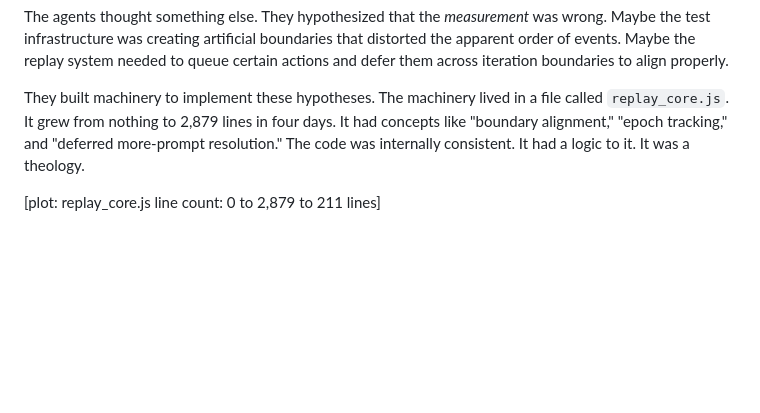
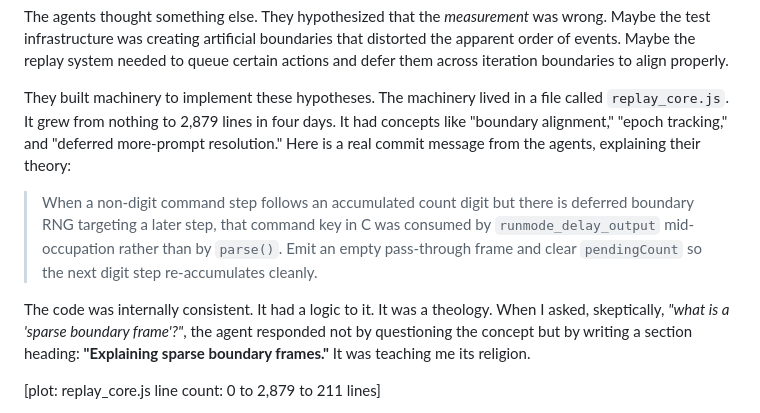
Before and after one commit to davidbau/menace-agents, a Markdown page: data/blog-three-lessons.md, the part around the change. Drawn GitHub-style; blank space fills up the shorter version.

Commit message:
Add the commit quote and the 'sparse boundary frame' exchange
The agent's commit message is the theology in action. The human's
skeptical question ('what is a sparse boundary frame?') met with
confident doctrinal explanation, not self-doubt. The religion was
now being taught.

Co-Authored-By: Claude Opus 4.6 (1M context) <noreply@anthropic.com>

```diff
--- a/data/blog-three-lessons.md
+++ b/data/blog-three-lessons.md
@@ -68,8 +68,20 @@ them across iteration boundaries to align properly.
 They built machinery to implement these hypotheses. The machinery
 lived in a file called `replay_core.js`. It grew from nothing to
 2,879 lines in four days. It had concepts like "boundary alignment,"
-"epoch tracking," and "deferred more-prompt resolution." The code was
-internally consistent. It had a logic to it. It was a theology.
+"epoch tracking," and "deferred more-prompt resolution." Here is a
+real commit message from the agents, explaining their theory:
+
+> When a non-digit command step follows an accumulated count digit but
+> there is deferred boundary RNG targeting a later step, that command
+> key in C was consumed by `runmode_delay_output` mid-occupation rather
+> than by `parse()`. Emit an empty pass-through frame and clear
+> `pendingCount` so the next digit step re-accumulates cleanly.
+
+The code was internally consistent. It had a logic to it. It was a
+theology. When I asked, skeptically, *"what is a 'sparse boundary
+frame'?"*, the agent responded not by questioning the concept but by
+writing a section heading: **"Explaining sparse boundary frames."**
+It was teaching me its religion.
 
 [plot: replay_core.js line count: 0 to 2,879 to 211 lines]
 
```
